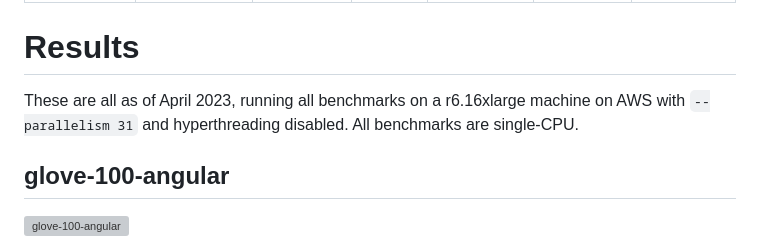
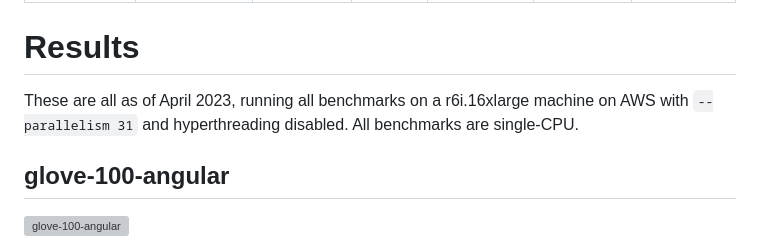
Before and after one commit to erikbern/ann-benchmarks, a Markdown page: README.md, the part around the change. Drawn GitHub-style; grey boxes are pictures that could not be loaded.

Commit message:
Specify exact EC2 instance type in readme

```diff
--- a/README.md
+++ b/README.md
@@ -68,7 +68,7 @@ We have a number of precomputed data sets for this. All data sets are pre-split
 Results
 =======
 
-These are all as of April 2023, running all benchmarks on a r6.16xlarge machine on AWS with `--parallelism 31` and hyperthreading disabled. All benchmarks are single-CPU.
+These are all as of April 2023, running all benchmarks on a r6i.16xlarge machine on AWS with `--parallelism 31` and hyperthreading disabled. All benchmarks are single-CPU.
 
 glove-100-angular
 -----------------
```
